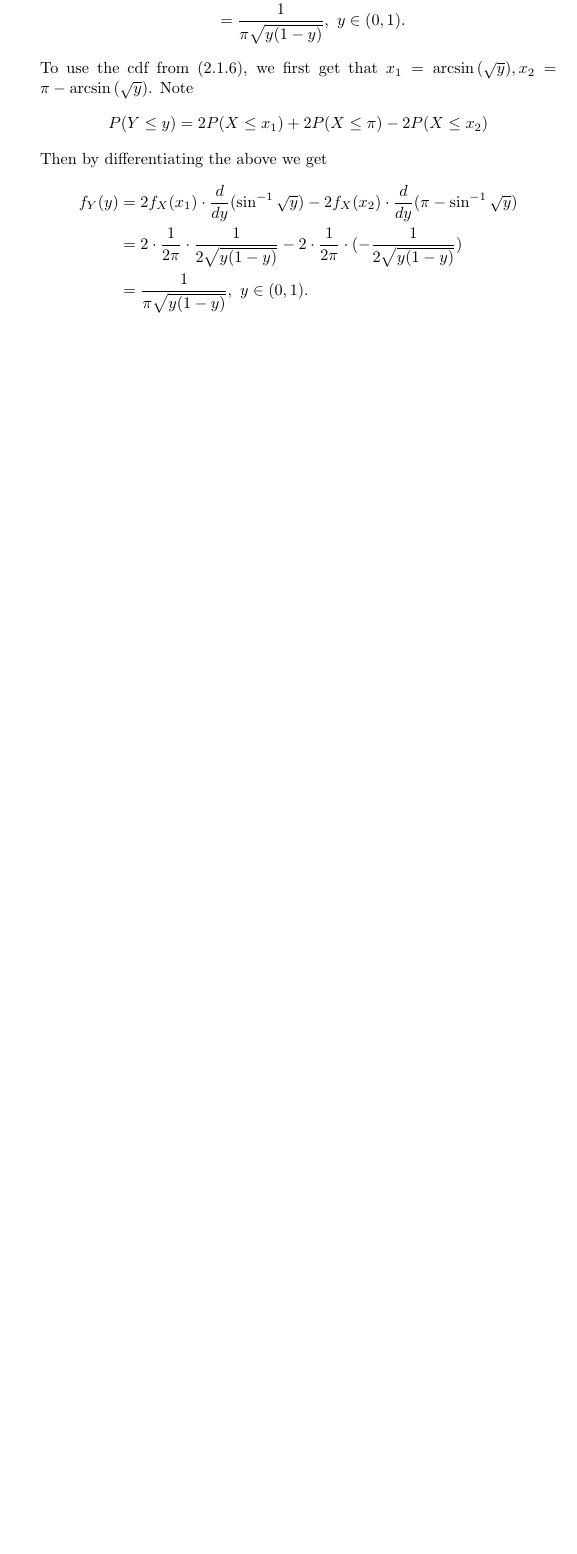
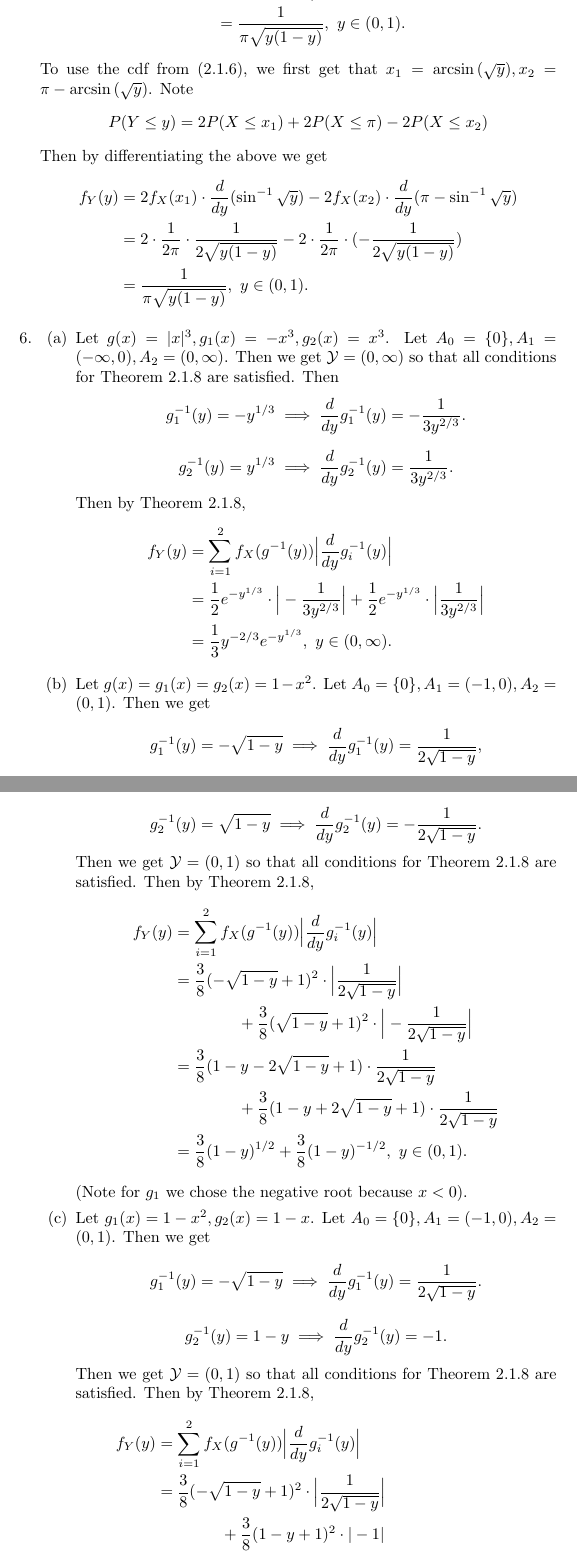
Before and after one commit to gallnt/stat-inference, a LaTeX document (chapter2.tex): part of page 5 of 5 before the commit and two parts of pages 5 and 6 of 7 after it, the two joined at a grey line, cut so that both start at the same text, the shorter picture padded with empty space. The pictures show the PDF file chapter2.pdf that the author committed with the source.

Commit message:
Finished 2.6

```diff
--- a/chapter2.tex
+++ b/chapter2.tex
@@ -200,3 +200,41 @@
 
     % 2.6
     \item \begin{enumerate}
+        \item Let $g(x) = |x|^3, g_1(x) = -x^3, g_2(x) = x^3$. Let $A_0 = \{0\}, A_1 = (-\infty, 0),
+        A_2 = (0, \infty)$. Then we get $\mathcal{Y} = (0, \infty)$ so that all conditions for Theorem 2.1.8 are
+        satisfied. Then
+        \[ g_{1}^{-1}(y) = -y^{1/3} \implies \frac{d}{dy}g_{1}^{-1}(y) = -\frac{1}{3y^{2/3}}. \]
+        \[ g_{2}^{-1}(y) = y^{1/3} \implies \frac{d}{dy}g_{2}^{-1}(y) = \frac{1}{3y^{2/3}}. \]
+        Then by Theorem 2.1.8,
+        \begin{align*}
+            f_{Y}(y)
+            &= \sum_{i = 1}^{2} f_{X}(g^{-1}(y)) \Big| \frac{d}{dy}g_{i}^{-1}(y) \Big| \\
+            &= \frac{1}{2}e^{-y^{1/3}} \cdot \Big| -\frac{1}{3y^{2/3}} \Big|
+            + \frac{1}{2}e^{-y^{1/3}} \cdot \Big| \frac{1}{3y^{2/3}} \Big| \\
+            &= \frac{1}{3}y^{-2/3}e^{-y^{1/3}}, \ y \in (0, \infty).
+        \end{align*}
+
+        \item Let $g(x) = g_1(x) = g_2(x) = 1 - x^2$. Let $A_0 = \{0\}, A_1 = (-1, 0), A_2 = (0, 1)$. Then we get
+        \[ g_{1}^{-1}(y) = -\sqrt{1 - y} \implies \frac{d}{dy}g_{1}^{-1}(y) = \frac{1}{2\sqrt{1 - y}}, \]
+        \[ g_{2}^{-1}(y) = \sqrt{1 - y} \implies \frac{d}{dy}g_{2}^{-1}(y) = -\frac{1}{2\sqrt{1 - y}}. \]
+        Then we get $\mathcal{Y} = (0, 1)$ so that all conditions for Theorem 2.1.8 are satisfied. Then by
+        Theorem 2.1.8,
+        \begin{align*}
+            f_{Y}(y)
+            &= \sum_{i = 1}^{2} f_{X}(g^{-1}(y)) \Big| \frac{d}{dy}g_{i}^{-1}(y) \Big| \\
+            &= \frac{3}{8}(-\sqrt{1 - y} + 1)^2 \cdot \Big| \frac{1}{2\sqrt{1 - y}} \Big| \\
+            &\qquad \qquad + \frac{3}{8}(\sqrt{1 - y} + 1)^2 \cdot \Big| -\frac{1}{2\sqrt{1 - y}} \Big| \\
+            &= \frac{3}{8} (1 - y - 2\sqrt{1 - y} + 1) \cdot \frac{1}{2\sqrt{1 - y}} \\
+            &\qquad \qquad + \frac{3}{8} ( 1 - y + 2\sqrt{1 - y} + 1) \cdot \frac{1}{2\sqrt{1 - y}} \\
+            &= \frac{3}{8}(1 - y)^{1/2} + \frac{3}{8}(1 - y)^{-1/2}, \ y \in (0, 1).
+        \end{align*}
+        (Note for $g_1$ we chose the negative root because $x < 0$).
+
+        \item Let $g_1(x) = 1 - x^2, g_2(x) = 1 - x$. Let $A_0 = \{0\}, A_1 = (-1, 0), A_2 = (0, 1)$. Then we get
+        \[ g_{1}^{-1}(y) = -\sqrt{1 - y} \implies \frac{d}{dy}g_{1}^{-1}(y) = \frac{1}{2\sqrt{1 - y}}. \]
+        \[ g_{2}^{-1}(y) = 1 - y \implies \frac{d}{dy}g_{2}^{-1}(y) = -1. \]
+        Then we get $\mathcal{Y} = (0, 1)$ so that all conditions for Theorem 2.1.8 are satisfied. Then by
+        Theorem 2.1.8,
+        \begin{align*}
+            f_{Y}(y)
+            &= \sum_{i = 1}^{2} f_{X}(g^{-1}(y)) \Big| \frac{d}{dy}g_{i}^{-1}(y) \Big| \\
@@ -203,5 +245,14 @@
+    \end{enumerate}
+
+    % 2.7
+    \item \begin{enumerate}
         \item For $g(x)=x^2, \ x \in [-1, 2]$, there is no partition $\{A_i\}$ of the interval which could produce the
         same $\mathcal{Y}$ for all $i$. Therefore, we cannot use Theorem 2.1.8 in this case. To solve directly, we get
+        \begin{align*}
+            f_{Y}(y)
+            &= \sum_{i = 1}^{4} f_{X}(g^{-1}(y)) \Big| \frac{d}{dy}g_{i}^{-1}(y) \Big| \\
+            &=
+        \end{align*}
     \end{enumerate}
 \end{enumerate}
 
```
Also changed, not shown: chapter2.pdf, chapter2.tex (6 more changed lines).
